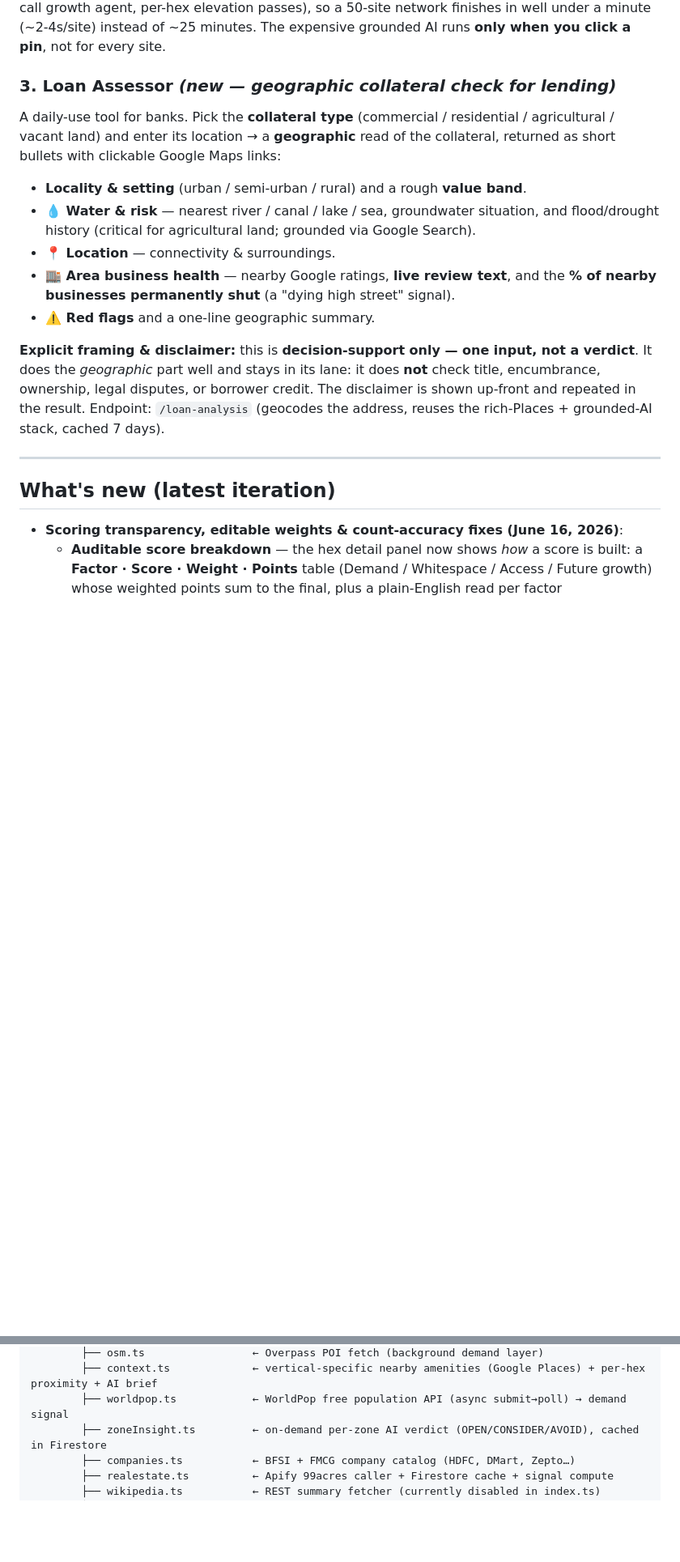
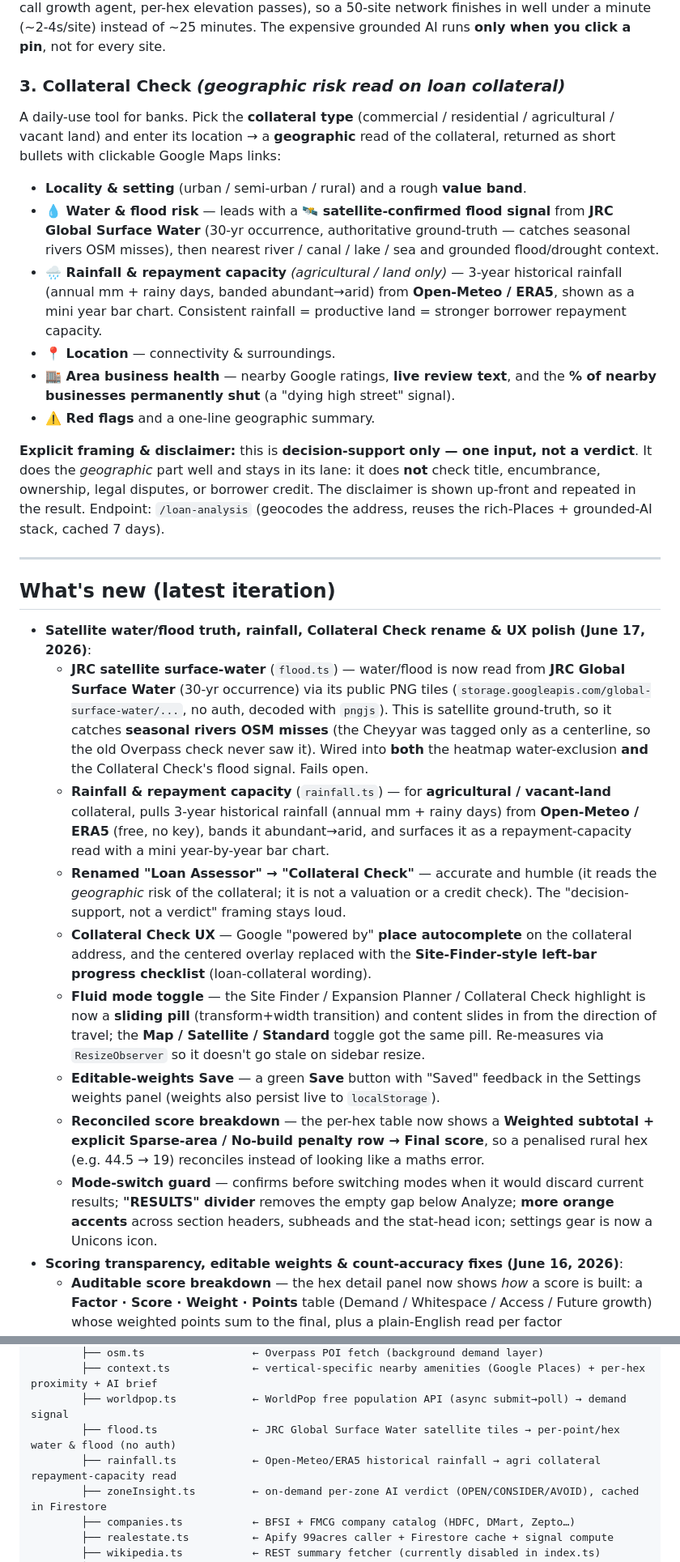
Before and after one commit to navyansh1/TourSensi-Scout-ganit, a Markdown page: README.md, 2 parts joined by grey strips. Shown at 81% size. GitHub-like rendering; blank space fills up the shorter version.

Commit message:
docs: Collateral Check rename, JRC satellite water + ERA5 rainfall, UX polish
Document the satellite surface-water/flood source (JRC), agri rainfall
(Open-Meteo/ERA5), the Loan Assessor→Collateral Check rename, sliding-pill
toggles, weights Save button, reconciled score breakdown, and new modules.

Co-Authored-By: Claude Opus 4.8 <noreply@anthropic.com>

```diff
--- a/README.md
+++ b/README.md
@@ -45,11 +45,12 @@ Upload your **entire existing network once** (CSV/Excel/JSON). Instead of judgin
 
 **Speed by design:** the bulk network scan uses a **"Lite" scoring path** — Google Places (competitors + footfall anchors) + WorldPop population + place-quality only, run in **parallel batches of 8**. It deliberately skips the slow Site-Finder parts (the 99acres Apify scrape, the 12-call growth agent, per-hex elevation passes), so a 50-site network finishes in well under a minute (~2-4s/site) instead of ~25 minutes. The expensive grounded AI runs **only when you click a pin**, not for every site.
 
-### 3. Loan Assessor *(new — geographic collateral check for lending)*
+### 3. Collateral Check *(geographic risk read on loan collateral)*
 A daily-use tool for banks. Pick the **collateral type** (commercial / residential / agricultural / vacant land) and enter its location → a **geographic** read of the collateral, returned as short bullets with clickable Google Maps links:
 
 - **Locality & setting** (urban / semi-urban / rural) and a rough **value band**.
-- **💧 Water & risk** — nearest river / canal / lake / sea, groundwater situation, and flood/drought history (critical for agricultural land; grounded via Google Search).
+- **💧 Water & flood risk** — leads with a **🛰️ satellite-confirmed flood signal** from **JRC Global Surface Water** (30-yr occurrence, authoritative ground-truth — catches seasonal rivers OSM misses), then nearest river / canal / lake / sea and grounded flood/drought context.
+- **🌧️ Rainfall & repayment capacity** *(agricultural / land only)* — 3-year historical rainfall (annual mm + rainy days, banded abundant→arid) from **Open-Meteo / ERA5**, shown as a mini year bar chart. Consistent rainfall = productive land = stronger borrower repayment capacity.
 - **📍 Location** — connectivity & surroundings.
 - **🏬 Area business health** — nearby Google ratings, **live review text**, and the **% of nearby businesses permanently shut** (a "dying high street" signal).
 - **⚠️ Red flags** and a one-line geographic summary.
@@ -60,6 +61,15 @@ A daily-use tool for banks. Pick the **collateral type** (commercial / residenti
 
 ## What's new (latest iteration)
 
+- **Satellite water/flood truth, rainfall, Collateral Check rename & UX polish (June 17, 2026)**:
+  - **JRC satellite surface-water** (`flood.ts`) — water/flood is now read from **JRC Global Surface Water** (30-yr occurrence) via its public PNG tiles (`storage.googleapis.com/global-surface-water/...`, no auth, decoded with `pngjs`). This is satellite ground-truth, so it catches **seasonal rivers OSM misses** (the Cheyyar was tagged only as a centerline, so the old Overpass check never saw it). Wired into **both** the heatmap water-exclusion **and** the Collateral Check's flood signal. Fails open.
+  - **Rainfall & repayment capacity** (`rainfall.ts`) — for **agricultural / vacant-land** collateral, pulls 3-year historical rainfall (annual mm + rainy days) from **Open-Meteo / ERA5** (free, no key), bands it abundant→arid, and surfaces it as a repayment-capacity read with a mini year-by-year bar chart.
+  - **Renamed "Loan Assessor" → "Collateral Check"** — accurate and humble (it reads the *geographic* risk of the collateral; it is not a valuation or a credit check). The "decision-support, not a verdict" framing stays loud.
+  - **Collateral Check UX** — Google "powered by" **place autocomplete** on the collateral address, and the centered overlay replaced with the **Site-Finder-style left-bar progress checklist** (loan-collateral wording).
+  - **Fluid mode toggle** — the Site Finder / Expansion Planner / Collateral Check highlight is now a **sliding pill** (transform+width transition) and content slides in from the direction of travel; the **Map / Satellite / Standard** toggle got the same pill. Re-measures via `ResizeObserver` so it doesn't go stale on sidebar resize.
+  - **Editable-weights Save** — a green **Save** button with "Saved" feedback in the Settings weights panel (weights also persist live to `localStorage`).
+  - **Reconciled score breakdown** — the per-hex table now shows a **Weighted subtotal + explicit Sparse-area / No-build penalty row → Final score**, so a penalised rural hex (e.g. 44.5 → 19) reconciles instead of looking like a maths error.
+  - **Mode-switch guard** — confirms before switching modes when it would discard current results; **"RESULTS" divider** removes the empty gap below Analyze; **more orange accents** across section headers, subheads and the stat-head icon; settings gear is now a Unicons icon.
 - **Scoring transparency, editable weights & count-accuracy fixes (June 16, 2026)**:
   - **Auditable score breakdown** — the hex detail panel now shows *how* a score is built: a **Factor · Score · Weight · Points** table (Demand / Whitespace / Access / Future growth) whose weighted points sum to the final, plus a plain-English read per factor (`renderScoreBreakdown` in `app.js`). The backend now returns the resolved `weights` object in the `/analyze` response so the table is exact.
   - **Editable weights in Settings** — the ⚙️ Settings panel is restored with **four per-vertical sliders**, auto-normalised to 100% and persisted to `localStorage` (with a "reset to defaults" button). Adjusting a slider **re-scores everything client-side instantly** — final scores, recommendation ranking, rec tags and heatmap colours all update with no server round-trip (`initWeightSliders`, `applyLiveWeights`, `topRecommendationsClient`). The map viewport is preserved while dragging.
@@ -211,6 +223,8 @@ TourSensi Scout/
         ├── osm.ts                 ← Overpass POI fetch (background demand layer)
         ├── context.ts             ← vertical-specific nearby amenities (Google Places) + per-hex proximity + AI brief
         ├── worldpop.ts            ← WorldPop free population API (async submit→poll) → demand signal
+        ├── flood.ts               ← JRC Global Surface Water satellite tiles → per-point/hex water & flood (no auth)
+        ├── rainfall.ts            ← Open-Meteo/ERA5 historical rainfall → agri collateral repayment-capacity read
         ├── zoneInsight.ts         ← on-demand per-zone AI verdict (OPEN/CONSIDER/AVOID), cached in Firestore
         ├── companies.ts           ← BFSI + FMCG company catalog (HDFC, DMart, Zepto…)
         ├── realestate.ts          ← Apify 99acres caller + Firestore cache + signal compute
```
Also changed, not shown: other parts of README.md (+2 -0 lines).
